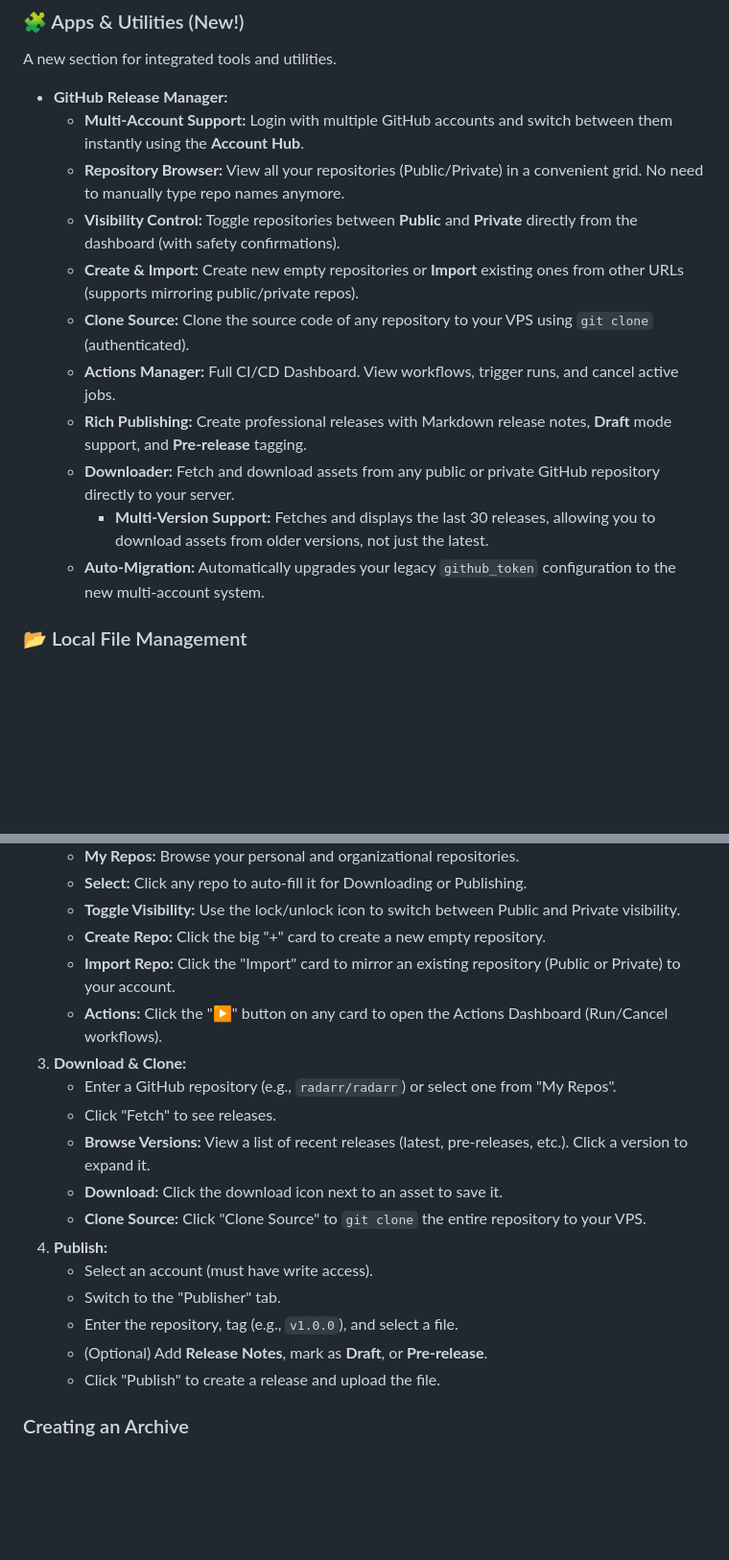
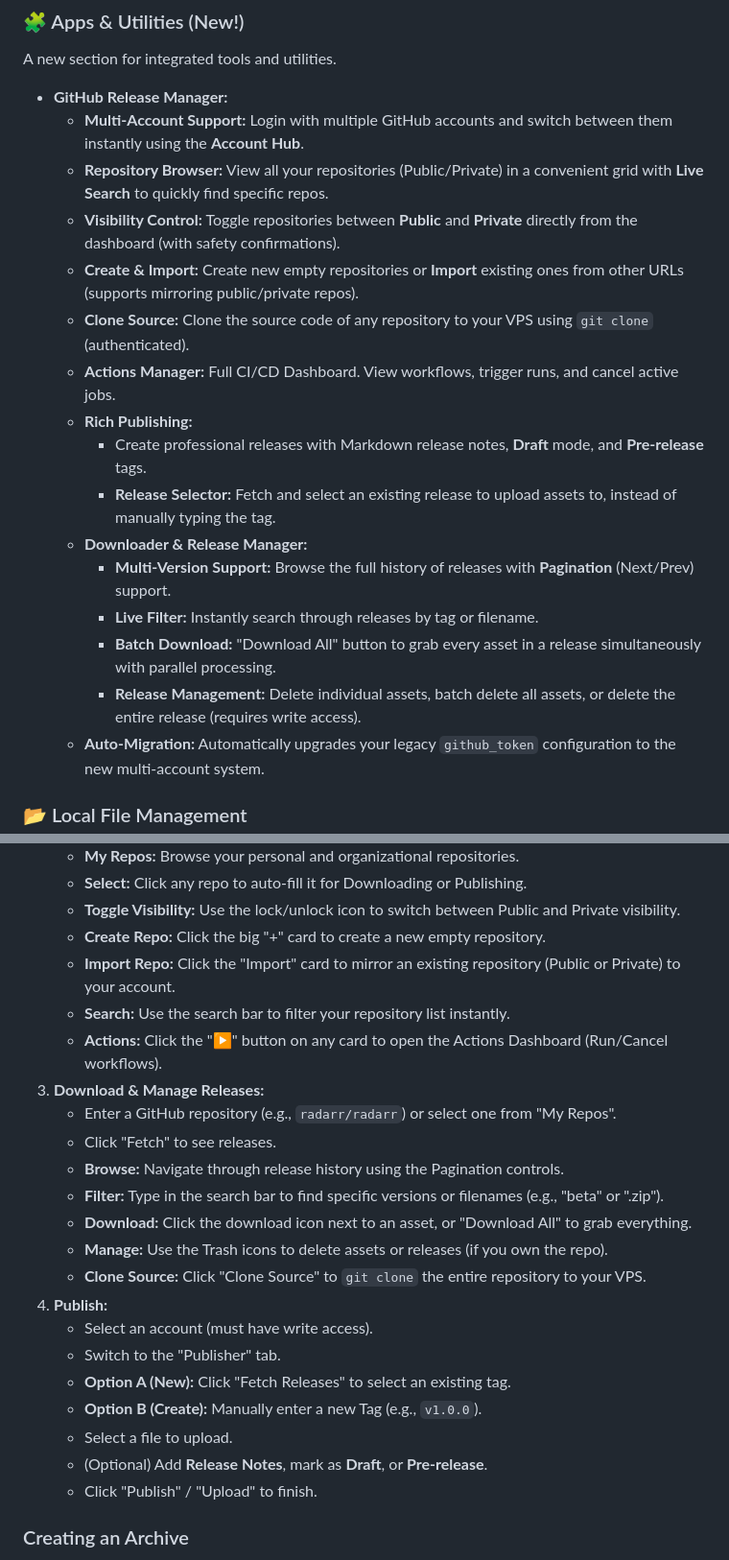
Before and after one commit to tvkk0539/Stitch-broken-file-parts, a Markdown page: README.md, 2 parts joined by grey strips. Shown at 96% size. Drawn GitHub-style; blank space fills up the shorter version.

Commit message:
docs: comprehensive README update for GitHub Manager suite
- Documented all new GitHub features: Import, Batch Download, Pagination, Live Search, and Release Management.
- Updated usage guide to reflect the new workflows.
- Improved feature descriptions to highlight "Professional" capabilities.

```diff
--- a/README.md
+++ b/README.md
@@ -29,14 +29,19 @@ Transform your VPS into a Cloud Manager. No FUSE required.
 A new section for integrated tools and utilities.
 - **GitHub Release Manager:**
     - **Multi-Account Support:** Login with multiple GitHub accounts and switch between them instantly using the **Account Hub**.
-    - **Repository Browser:** View all your repositories (Public/Private) in a convenient grid. No need to manually type repo names anymore.
+    - **Repository Browser:** View all your repositories (Public/Private) in a convenient grid with **Live Search** to quickly find specific repos.
     - **Visibility Control:** Toggle repositories between **Public** and **Private** directly from the dashboard (with safety confirmations).
     - **Create & Import:** Create new empty repositories or **Import** existing ones from other URLs (supports mirroring public/private repos).
     - **Clone Source:** Clone the source code of any repository to your VPS using `git clone` (authenticated).
     - **Actions Manager:** Full CI/CD Dashboard. View workflows, trigger runs, and cancel active jobs.
-    - **Rich Publishing:** Create professional releases with Markdown release notes, **Draft** mode support, and **Pre-release** tagging.
-    - **Downloader:** Fetch and download assets from any public or private GitHub repository directly to your server.
-        - **Multi-Version Support:** Fetches and displays the last 30 releases, allowing you to download assets from older versions, not just the latest.
+    - **Rich Publishing:**
+        - Create professional releases with Markdown release notes, **Draft** mode, and **Pre-release** tags.
+        - **Release Selector:** Fetch and select an existing release to upload assets to, instead of manually typing the tag.
+    - **Downloader & Release Manager:**
+        - **Multi-Version Support:** Browse the full history of releases with **Pagination** (Next/Prev) support.
+        - **Live Filter:** Instantly search through releases by tag or filename.
+        - **Batch Download:** "Download All" button to grab every asset in a release simultaneously with parallel processing.
+        - **Release Management:** Delete individual assets, batch delete all assets, or delete the entire release (requires write access).
     - **Auto-Migration:** Automatically upgrades your legacy `github_token` configuration to the new multi-account system.
 
 ### 📂 Local File Management
@@ -151,19 +156,24 @@ Click the **Apps** icon in the sidebar to access additional utilities.
     - **Toggle Visibility:** Use the lock/unlock icon to switch between Public and Private visibility.
     - **Create Repo:** Click the big "+" card to create a new empty repository.
     - **Import Repo:** Click the "Import" card to mirror an existing repository (Public or Private) to your account.
+    - **Search:** Use the search bar to filter your repository list instantly.
     - **Actions:** Click the "▶" button on any card to open the Actions Dashboard (Run/Cancel workflows).
-3. **Download & Clone:**
+3. **Download & Manage Releases:**
     - Enter a GitHub repository (e.g., `radarr/radarr`) or select one from "My Repos".
-   - Click "Fetch" to see releases.
-    - **Browse Versions:** View a list of recent releases (latest, pre-releases, etc.). Click a version to expand it.
-    - **Download:** Click the download icon next to an asset to save it.
+    - Click "Fetch" to see releases.
+    - **Browse:** Navigate through release history using the Pagination controls.
+    - **Filter:** Type in the search bar to find specific versions or filenames (e.g., "beta" or ".zip").
+    - **Download:** Click the download icon next to an asset, or "Download All" to grab everything.
+    - **Manage:** Use the Trash icons to delete assets or releases (if you own the repo).
     - **Clone Source:** Click "Clone Source" to `git clone` the entire repository to your VPS.
 4. **Publish:**
    - Select an account (must have write access).
    - Switch to the "Publisher" tab.
-   - Enter the repository, tag (e.g., `v1.0.0`), and select a file.
-    - (Optional) Add **Release Notes**, mark as **Draft**, or **Pre-release**.
-   - Click "Publish" to create a release and upload the file.
+   - **Option A (New):** Click "Fetch Releases" to select an existing tag.
+   - **Option B (Create):** Manually enter a new Tag (e.g., `v1.0.0`).
+   - Select a file to upload.
+   - (Optional) Add **Release Notes**, mark as **Draft**, or **Pre-release**.
+   - Click "Publish" / "Upload" to finish.
 
 ### Creating an Archive
 1. Navigate to the file or folder you want to pack.
```
